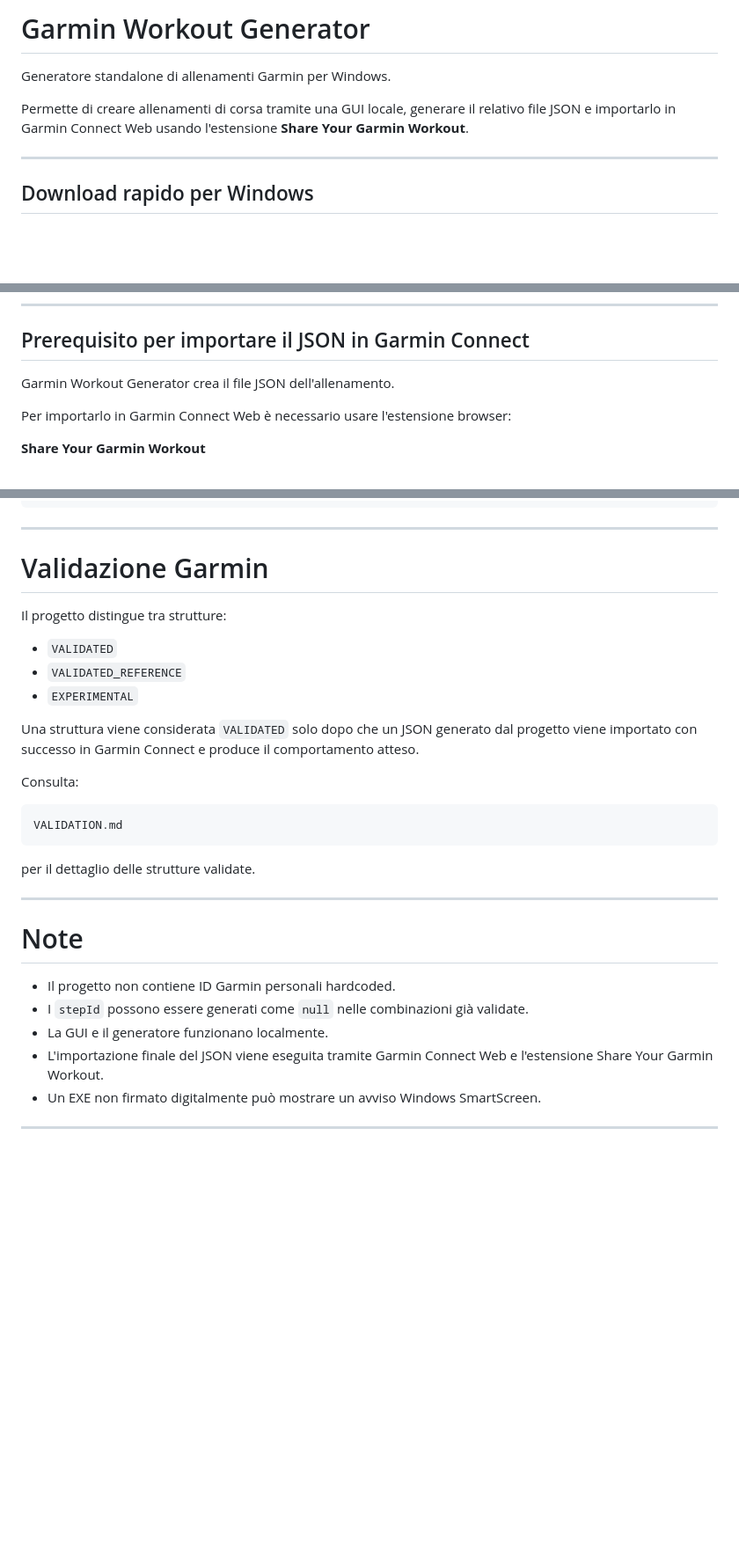
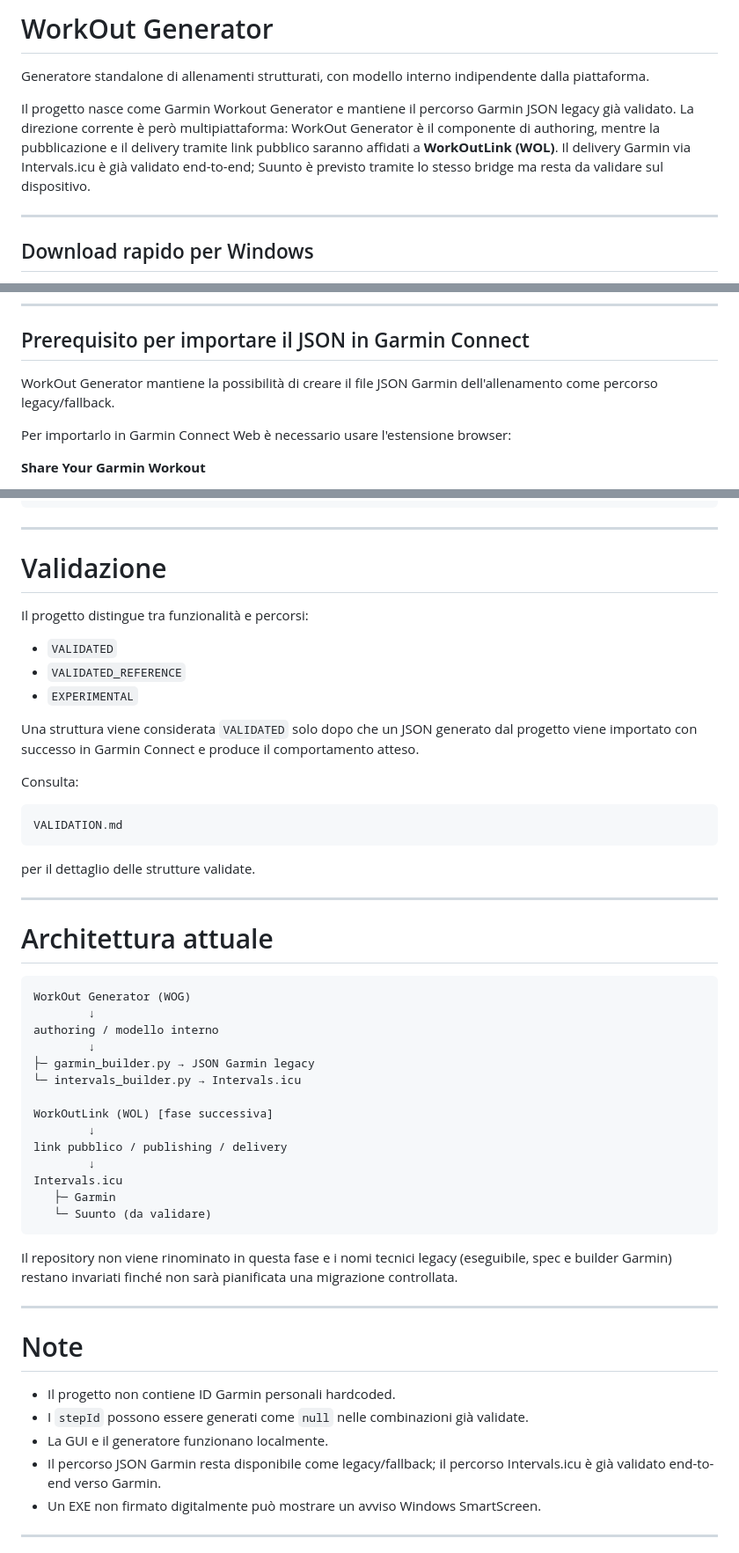
Before and after one commit to P4oloR/garmin-workout-generator, a Markdown page: README.md, 3 parts joined by grey strips. Shown at 88% size. GitHub-like rendering; blank space fills up the shorter version.

Commit message:
Rebrand authoring project as WorkOut Generator

````diff
--- a/README.md
+++ b/README.md
@@ -1,8 +1,8 @@
-# Garmin Workout Generator
+# WorkOut Generator
 
-Generatore standalone di allenamenti Garmin per Windows.
+Generatore standalone di allenamenti strutturati, con modello interno indipendente dalla piattaforma.
 
-Permette di creare allenamenti di corsa tramite una GUI locale, generare il relativo file JSON e importarlo in Garmin Connect Web usando l'estensione **Share Your Garmin Workout**.
+Il progetto nasce come Garmin Workout Generator e mantiene il percorso Garmin JSON legacy già validato. La direzione corrente è però multipiattaforma: WorkOut Generator è il componente di authoring, mentre la pubblicazione e il delivery tramite link pubblico saranno affidati a **WorkOutLink (WOL)**. Il delivery Garmin via Intervals.icu è già validato end-to-end; Suunto è previsto tramite lo stesso bridge ma resta da validare sul dispositivo.
 
 ---
 
@@ -25,7 +25,7 @@ Per usare il programma non è necessario installare Python o Git.
 
 ## Prerequisito per importare il JSON in Garmin Connect
 
-Garmin Workout Generator crea il file JSON dell'allenamento.
+WorkOut Generator mantiene la possibilità di creare il file JSON Garmin dell'allenamento come percorso legacy/fallback.
 
 Per importarlo in Garmin Connect Web è necessario usare l'estensione browser:
 
@@ -357,9 +357,9 @@ garmin-workout-generator/
 
 ---
 
-# Validazione Garmin
+# Validazione
 
-Il progetto distingue tra strutture:
+Il progetto distingue tra funzionalità e percorsi:
 
 - `VALIDATED`
 - `VALIDATED_REFERENCE`
@@ -377,12 +377,35 @@ per il dettaglio delle strutture validate.
 
 ---
 
+# Architettura attuale
+
+```text
+WorkOut Generator (WOG)
+        ↓
+authoring / modello interno
+        ↓
+├─ garmin_builder.py → JSON Garmin legacy
+└─ intervals_builder.py → Intervals.icu
+
+WorkOutLink (WOL) [fase successiva]
+        ↓
+link pubblico / publishing / delivery
+        ↓
+Intervals.icu
+   ├─ Garmin
+   └─ Suunto (da validare)
+```
+
+Il repository non viene rinominato in questa fase e i nomi tecnici legacy (eseguibile, spec e builder Garmin) restano invariati finché non sarà pianificata una migrazione controllata.
+
+---
+
 # Note
 
 - Il progetto non contiene ID Garmin personali hardcoded.
 - I `stepId` possono essere generati come `null` nelle combinazioni già validate.
 - La GUI e il generatore funzionano localmente.
-- L'importazione finale del JSON viene eseguita tramite Garmin Connect Web e l'estensione Share Your Garmin Workout.
+- Il percorso JSON Garmin resta disponibile come legacy/fallback; il percorso Intervals.icu è già validato end-to-end verso Garmin.
 - Un EXE non firmato digitalmente può mostrare un avviso Windows SmartScreen.
 
 ---
````
Also changed, not shown: other parts of README.md (+1 -1 lines).
